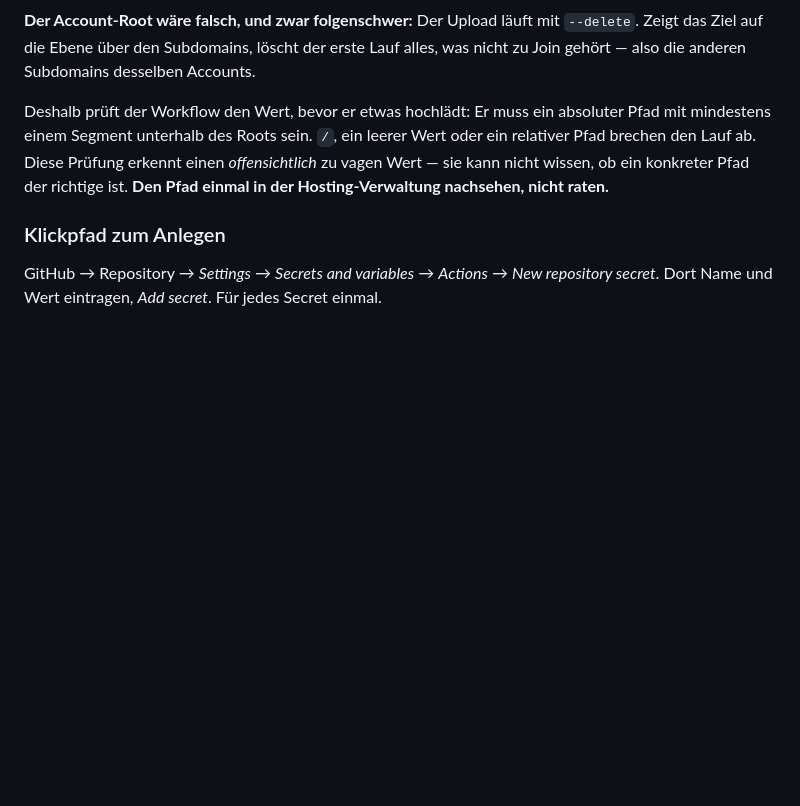
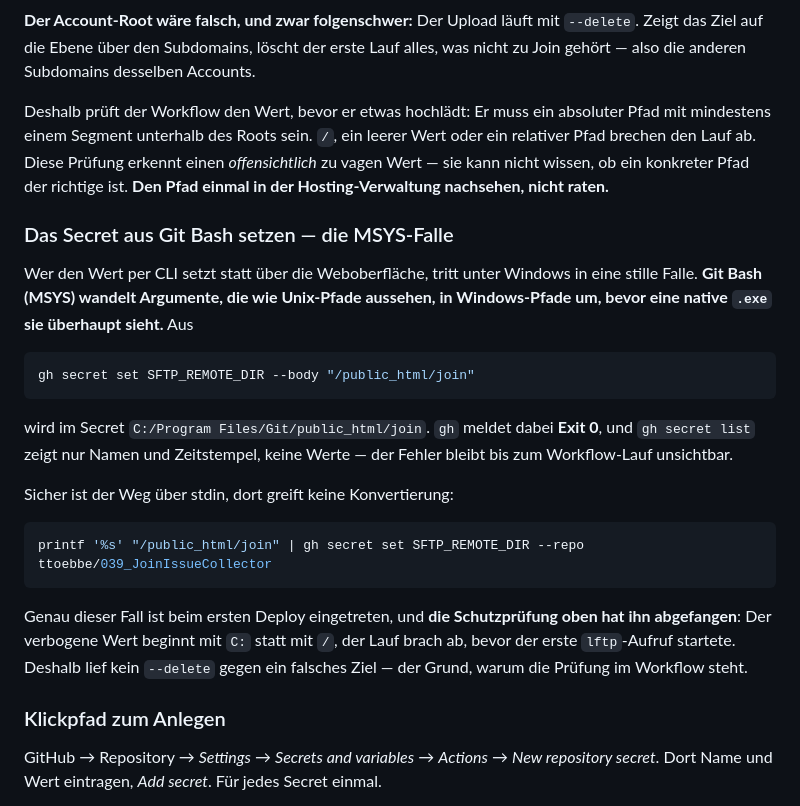
Before and after one commit to ttoebbe/039_JoinIssueCollector, a Markdown page: docs/deployment.md, the part around the change. GitHub-like rendering; blank space fills up the shorter version.

Commit message:
docs: warn about the msys path pitfall

````diff
--- a/docs/deployment.md
+++ b/docs/deployment.md
@@ -96,6 +96,33 @@ erkennt einen *offensichtlich* zu vagen Wert — sie kann nicht wissen, ob ein
 konkreter Pfad der richtige ist. **Den Pfad einmal in der Hosting-Verwaltung
 nachsehen, nicht raten.**
 
+### Das Secret aus Git Bash setzen — die MSYS-Falle
+
+Wer den Wert per CLI setzt statt über die Weboberfläche, tritt unter Windows in
+eine stille Falle. **Git Bash (MSYS) wandelt Argumente, die wie Unix-Pfade
+aussehen, in Windows-Pfade um, bevor eine native `.exe` sie überhaupt sieht.**
+Aus
+
+```bash
+gh secret set SFTP_REMOTE_DIR --body "/public_html/join"
+```
+
+wird im Secret `C:/Program Files/Git/public_html/join`. `gh` meldet dabei
+**Exit 0**, und `gh secret list` zeigt nur Namen und Zeitstempel, keine Werte —
+der Fehler bleibt bis zum Workflow-Lauf unsichtbar.
+
+Sicher ist der Weg über stdin, dort greift keine Konvertierung:
+
+```bash
+printf '%s' "/public_html/join" | gh secret set SFTP_REMOTE_DIR --repo ttoebbe/039_JoinIssueCollector
+```
+
+Genau dieser Fall ist beim ersten Deploy eingetreten, und **die Schutzprüfung
+oben hat ihn abgefangen**: Der verbogene Wert beginnt mit `C:` statt mit `/`,
+der Lauf brach ab, bevor der erste `lftp`-Aufruf startete. Deshalb lief kein
+`--delete` gegen ein falsches Ziel — der Grund, warum die Prüfung im Workflow
+steht.
+
 ### Klickpfad zum Anlegen
 
 GitHub → Repository → *Settings* → *Secrets and variables* → *Actions* →
````
